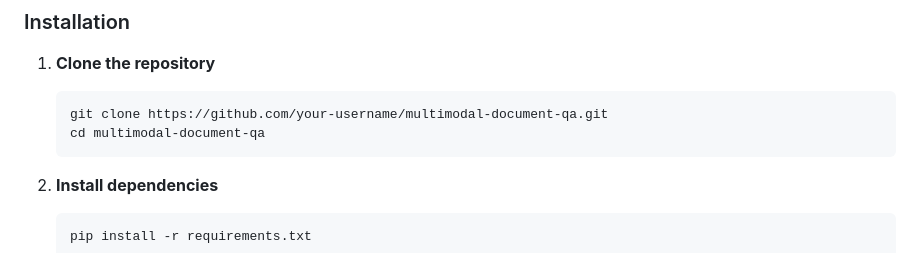
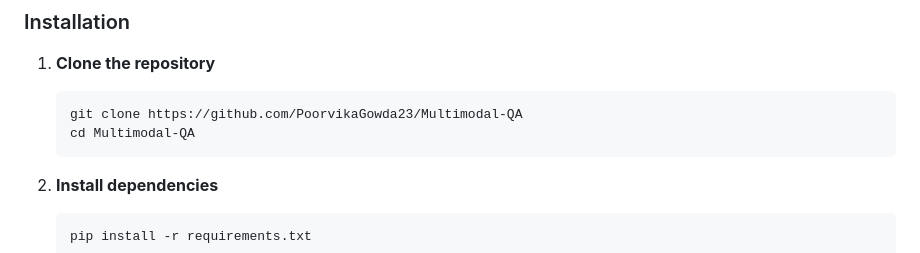
Before and after one commit to PoorvikaGowda23/Multimodal-QA, a Markdown page: README.md, the part around the change. GitHub-like rendering.

````diff
--- a/README.md
+++ b/README.md
@@ -46,8 +46,8 @@ A Flask-based web application that processes documents (PDFs and images) and ans
 
 1. **Clone the repository**
     ```bash
-    git clone https://github.com/your-username/multimodal-document-qa.git
-    cd multimodal-document-qa
+    git clone https://github.com/PoorvikaGowda23/Multimodal-QA
+    cd Multimodal-QA
 2. **Install dependencies**
     ```bash
     pip install -r requirements.txt
````
